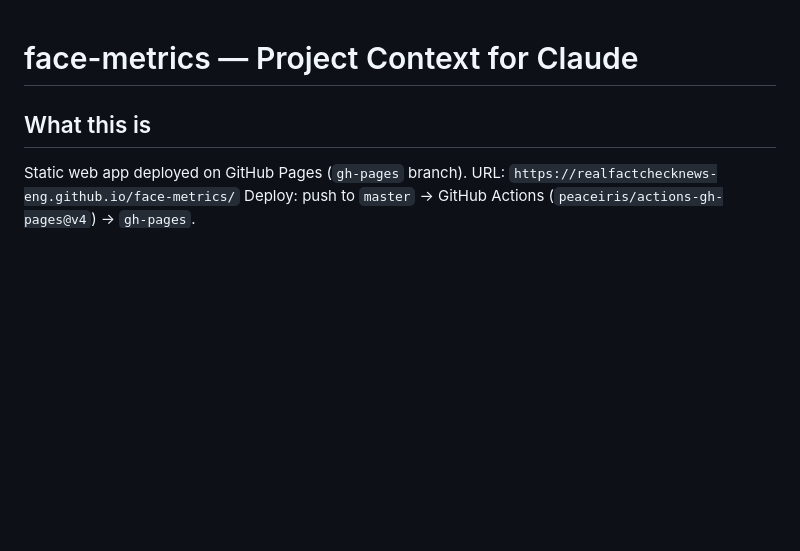
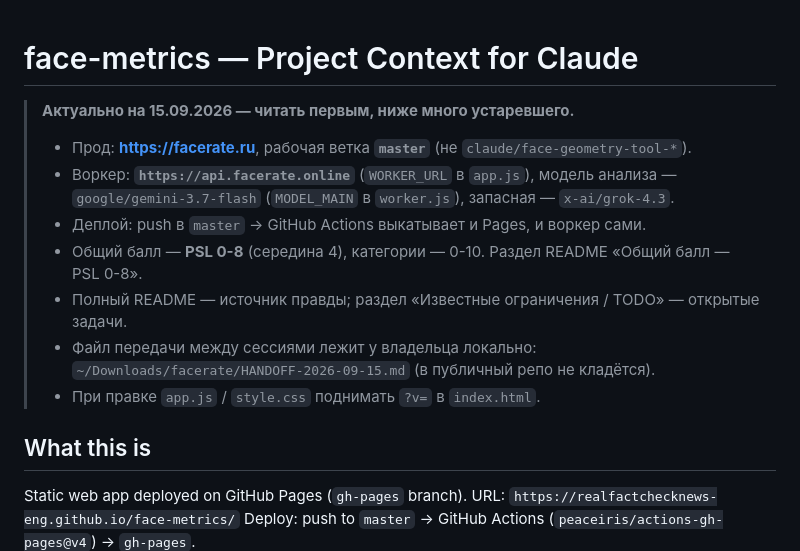
Before and after one commit to realfactchecknews-eng/face-metrics, a Markdown page: CLAUDE.md, the part around the change. Drawn GitHub-style; blank space fills up the shorter version.

```diff
--- a/CLAUDE.md
+++ b/CLAUDE.md
@@ -1,4 +1,16 @@
 # face-metrics — Project Context for Claude
+
+> **Актуально на 15.09.2026 — читать первым, ниже много устаревшего.**
+> - Прод: **https://facerate.ru**, рабочая ветка **`master`** (не `claude/face-geometry-tool-*`).
+> - Воркер: **`https://api.facerate.online`** (`WORKER_URL` в `app.js`), модель анализа —
+>   `google/gemini-3.7-flash` (`MODEL_MAIN` в `worker.js`), запасная — `x-ai/grok-4.3`.
+> - Деплой: push в `master` → GitHub Actions выкатывает и Pages, и воркер сами.
+> - Общий балл — **PSL 0-8** (середина 4), категории — 0-10. Раздел README «Общий балл — PSL 0-8».
+> - Полный README — источник правды; раздел «Известные ограничения / TODO» — открытые задачи.
+> - Файл передачи между сессиями лежит у владельца локально:
+>   `~/Downloads/facerate/HANDOFF-2026-09-15.md` (в публичный репо не кладётся).
+> - При правке `app.js` / `style.css` поднимать `?v=` в `index.html`.
+
 
 ## What this is
 Static web app deployed on GitHub Pages (`gh-pages` branch).
```
Also changed, not shown: README.md (+24 -3 lines).
